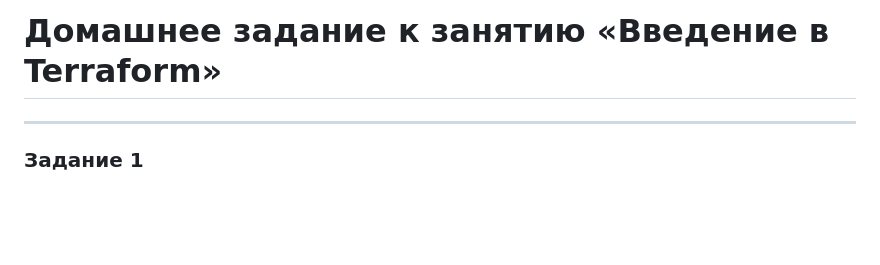
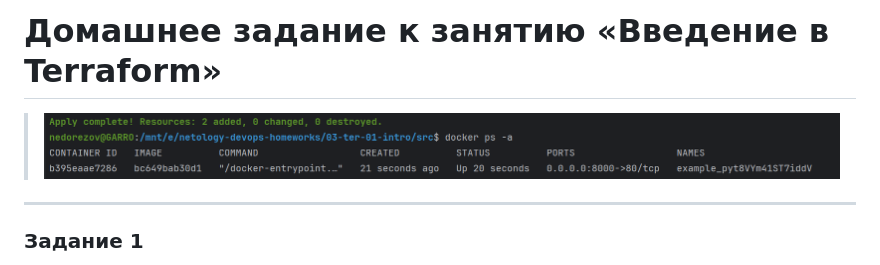
Before and after one commit to smutosey/netology-devops-homeworks, a Markdown page: 03-ter-01-intro/README.md, the part around one of its changes. Drawn GitHub-style; blank space fills up the shorter version.

```diff
--- a/03-ter-01-intro/README.md
+++ b/03-ter-01-intro/README.md
@@ -1,6 +1,6 @@
 # Домашнее задание к занятию «Введение в Terraform»
 
-
+> ![](img/01.png "docker ps")
 ------
 
 ### Задание 1
```
Also changed, not shown: other parts of 03-ter-01-intro/README.md (+5 -5 lines).
